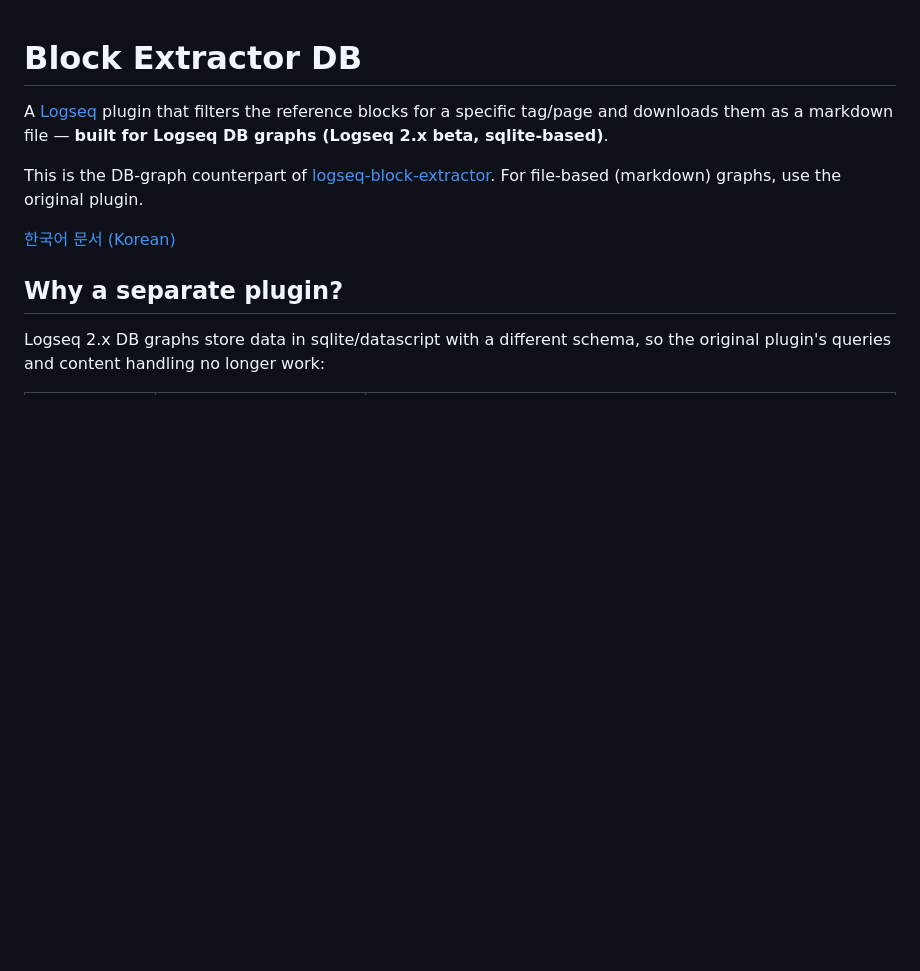
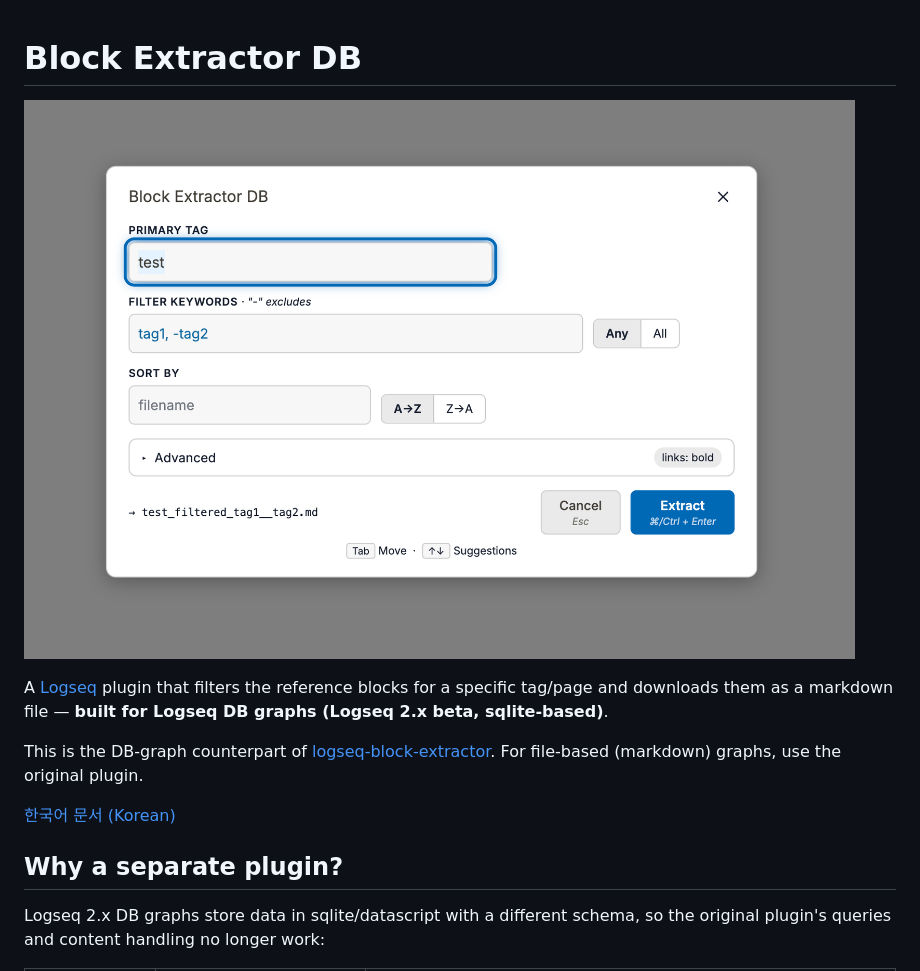
Before and after one commit to inchanS/logseq-block-extractor-db, a Markdown page: README.md, the part around the change. GitHub-like rendering; pictures changed too: asset/plugin-ui-day.png (added); blank space fills up the shorter version.

```diff
--- a/README.md
+++ b/README.md
@@ -1,4 +1,6 @@
 # Block Extractor DB
+
+![plugin-ui](asset/plugin-ui-day.png)
 
 A [Logseq](https://logseq.com) plugin that filters the reference blocks for a specific tag/page and downloads them as a markdown file — **built for Logseq DB graphs (Logseq 2.x beta, sqlite-based)**.
 
```
Also changed, not shown: README-KR.md (+2 -0 lines), asset/plugin-ui-night.png (added).
